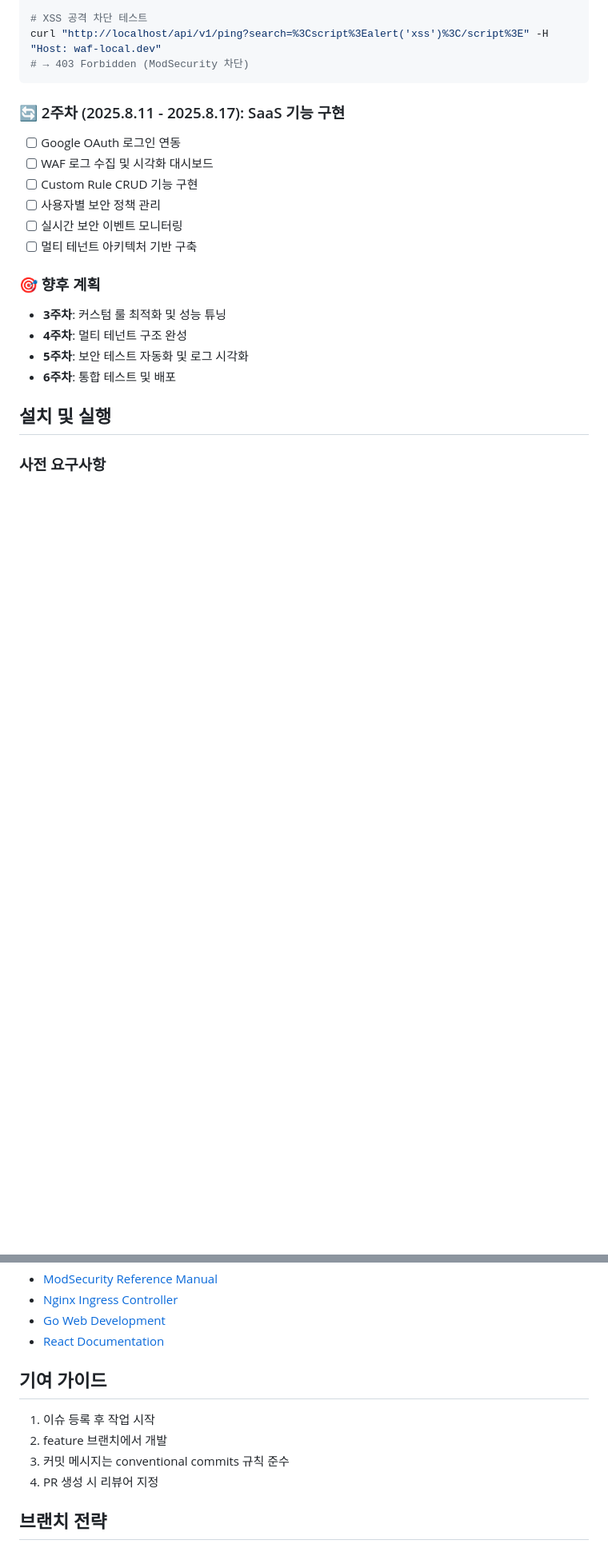
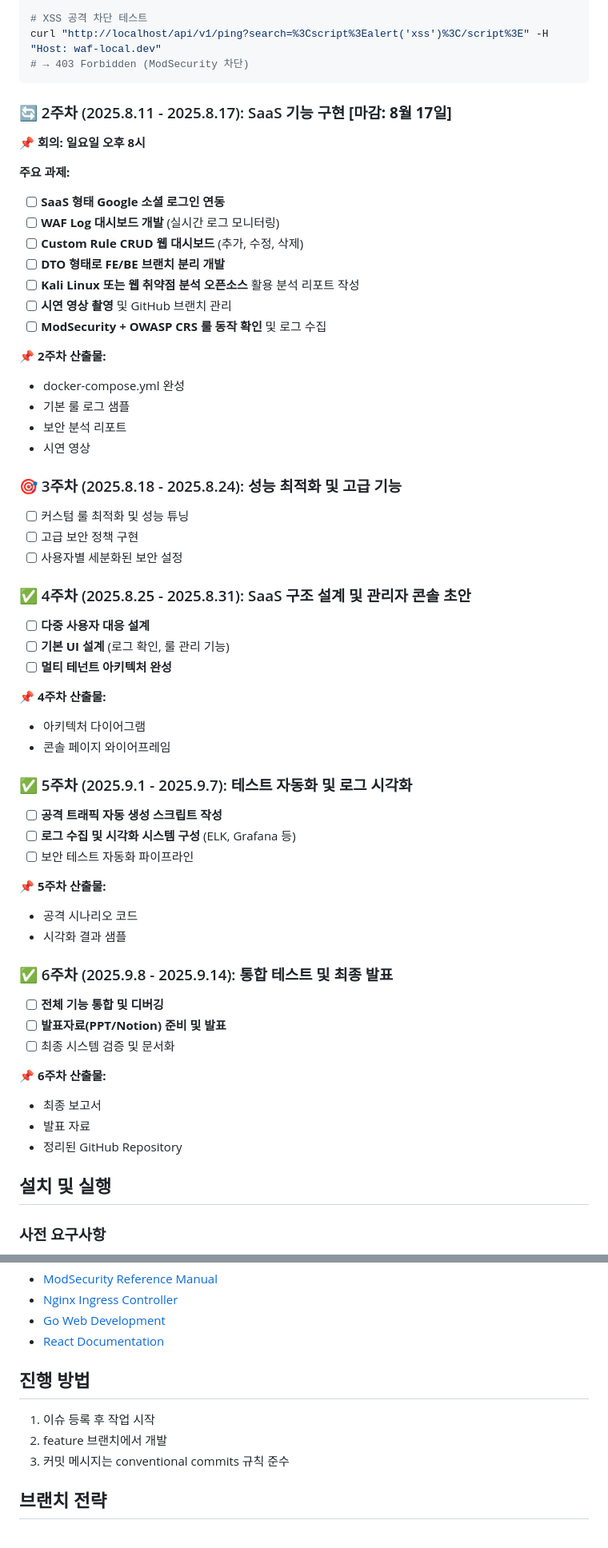
Before and after one commit to minwoo-kwak/waf-toy-project, a Markdown page: README.md, 2 parts joined by grey strips. Shown at 80% size. Drawn GitHub-style; blank space fills up the shorter version.

Commit message:
docs: README 일정 정리

````diff
--- a/README.md
+++ b/README.md
@@ -67,19 +67,56 @@ curl "http://localhost/api/v1/ping?search=%3Cscript%3Ealert('xss')%3C/script%3E"
 # → 403 Forbidden (ModSecurity 차단)
 ```
 
-### 🔄 2주차 (2025.8.11 - 2025.8.17): SaaS 기능 구현
-- [ ] Google OAuth 로그인 연동
-- [ ] WAF 로그 수집 및 시각화 대시보드
-- [ ] Custom Rule CRUD 기능 구현
-- [ ] 사용자별 보안 정책 관리
-- [ ] 실시간 보안 이벤트 모니터링
-- [ ] 멀티 테넌트 아키텍처 기반 구축
+### 🔄 2주차 (2025.8.11 - 2025.8.17): SaaS 기능 구현 **[마감: 8월 17일]**
+**📌 회의: 일요일 오후 8시**
 
-### 🎯 향후 계획
-- **3주차**: 커스텀 룰 최적화 및 성능 튜닝
-- **4주차**: 멀티 테넌트 구조 완성
-- **5주차**: 보안 테스트 자동화 및 로그 시각화
-- **6주차**: 통합 테스트 및 배포
+**주요 과제:**
+- [ ] **SaaS 형태 Google 소셜 로그인 연동**
+- [ ] **WAF Log 대시보드 개발** (실시간 로그 모니터링)
+- [ ] **Custom Rule CRUD 웹 대시보드** (추가, 수정, 삭제)
+- [ ] **DTO 형태로 FE/BE 브랜치 분리 개발**
+- [ ] **Kali Linux 또는 웹 취약점 분석 오픈소스** 활용 분석 리포트 작성
+- [ ] **시연 영상 촬영** 및 GitHub 브랜치 관리
+- [ ] **ModSecurity + OWASP CRS 룰 동작 확인** 및 로그 수집
+
+**📌 2주차 산출물:**
+- docker-compose.yml 완성
+- 기본 룰 로그 샘플
+- 보안 분석 리포트
+- 시연 영상
+
+### 🎯 3주차 (2025.8.18 - 2025.8.24): 성능 최적화 및 고급 기능
+- [ ] 커스텀 룰 최적화 및 성능 튜닝
+- [ ] 고급 보안 정책 구현
+- [ ] 사용자별 세분화된 보안 설정
+
+### ✅ 4주차 (2025.8.25 - 2025.8.31): SaaS 구조 설계 및 관리자 콘솔 초안
+- [ ] **다중 사용자 대응 설계**
+- [ ] **기본 UI 설계** (로그 확인, 룰 관리 기능)
+- [ ] **멀티 테넌트 아키텍처 완성**
+
+**📌 4주차 산출물:**
+- 아키텍처 다이어그램
+- 콘솔 페이지 와이어프레임
+
+### ✅ 5주차 (2025.9.1 - 2025.9.7): 테스트 자동화 및 로그 시각화
+- [ ] **공격 트래픽 자동 생성 스크립트 작성**
+- [ ] **로그 수집 및 시각화 시스템 구성** (ELK, Grafana 등)
+- [ ] 보안 테스트 자동화 파이프라인
+
+**📌 5주차 산출물:**
+- 공격 시나리오 코드
+- 시각화 결과 샘플
+
+### ✅ 6주차 (2025.9.8 - 2025.9.14): 통합 테스트 및 최종 발표
+- [ ] **전체 기능 통합 및 디버깅**
+- [ ] **발표자료(PPT/Notion) 준비 및 발표**
+- [ ] 최종 시스템 검증 및 문서화
+
+**📌 6주차 산출물:**
+- 최종 보고서
+- 발표 자료
+- 정리된 GitHub Repository
 
 ## 설치 및 실행
 
@@ -184,12 +222,11 @@ waf-toy-project/
 - [Go Web Development](https://golang.org/doc/)
 - [React Documentation](https://react.dev/)
 
-## 기여 가이드
+## 진행 방법
 
 1. 이슈 등록 후 작업 시작
 2. feature 브랜치에서 개발
 3. 커밋 메시지는 conventional commits 규칙 준수
-4. PR 생성 시 리뷰어 지정
 
 ## 브랜치 전략
 
````
Also changed, not shown: other parts of README.md (+1 -4 lines).
